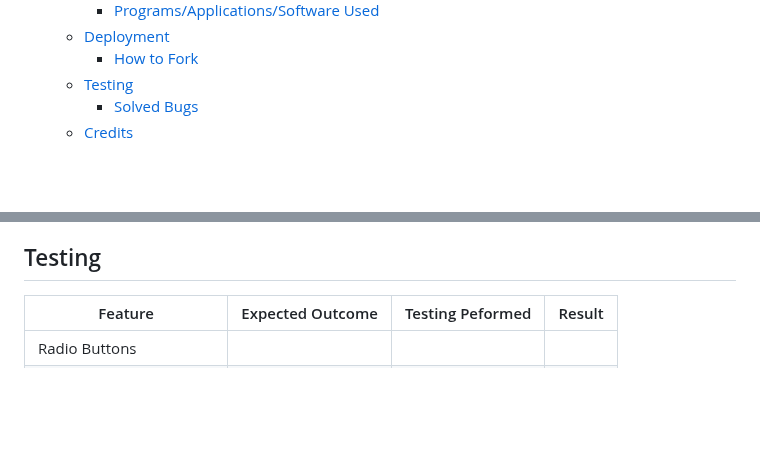
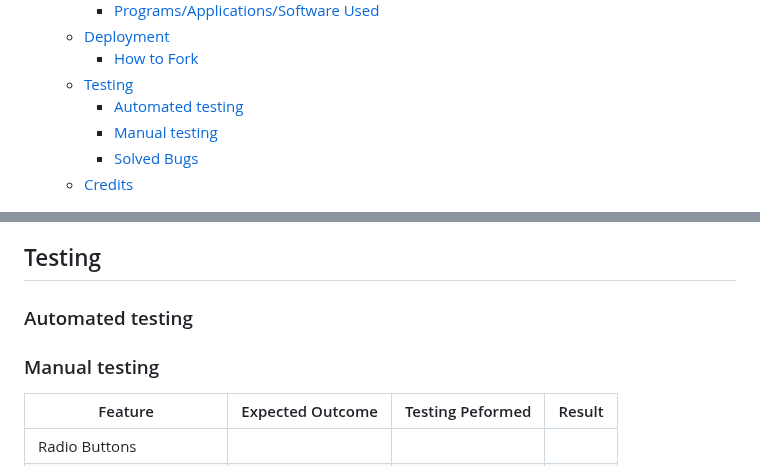
Before and after one commit to KatVolkova/pick-a-recipe, a Markdown page: README.md, 2 parts joined by grey strips. Drawn GitHub-style; blank space fills up the shorter version.

Commit message:
Add subsections to Testing section

```diff
--- a/README.md
+++ b/README.md
@@ -28,6 +28,8 @@ Visit the deployed site: [Pick a Recipe](https://github.com/KatVolkova/pick-a-re
   - [Deployment](#deployment)
       - [How to Fork](#how-to-fork)
   - [Testing](#testing)
+    - [Automated testing](#automated-testing)
+    - [Manual testing](#manual-testing)
     - [Solved Bugs](#solved-bugs)
   - [Credits](#credits)
 ## Features
@@ -204,6 +206,10 @@ To Deploy the site using GitHub Pages:
 
 ## Testing
 
+### Automated testing
+
+### Manual testing
+
 | Feature | Expected Outcome | Testing Peformed | Result |
 | --- | --- | --- |  --- |
 | Radio Buttons |  | | |
```
